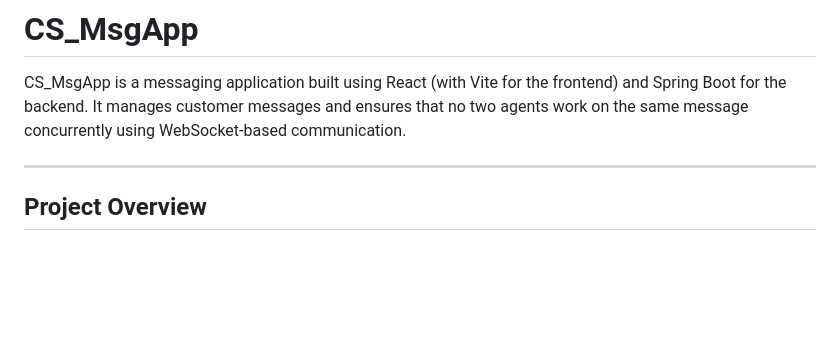
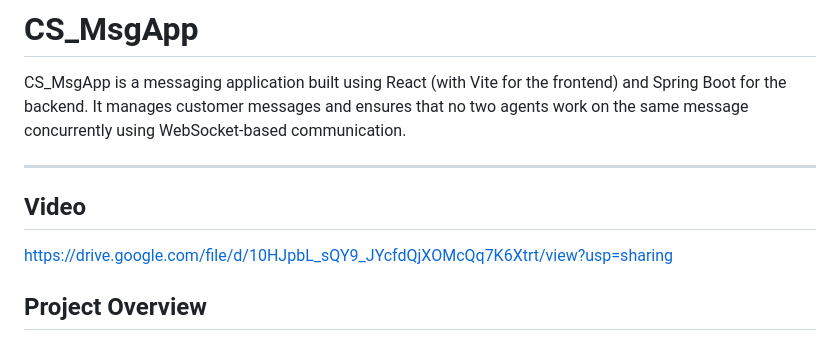
Before and after one commit to diksha-34/CS_MSG_Application, a Markdown page: README.md, the part around the change. Rendered like a GitHub page; blank space fills up the shorter version.

```diff
--- a/README.md
+++ b/README.md
@@ -4,6 +4,8 @@
 CS_MsgApp is a messaging application built using React (with Vite for the frontend) and Spring Boot for the backend. It manages customer messages and ensures that no two agents work on the same message concurrently using WebSocket-based communication.
 
 ---
+## Video
+https://drive.google.com/file/d/10HJpbL_sQY9_JYcfdQjXOMcQq7K6Xtrt/view?usp=sharing
 
 ## Project Overview
 
```
